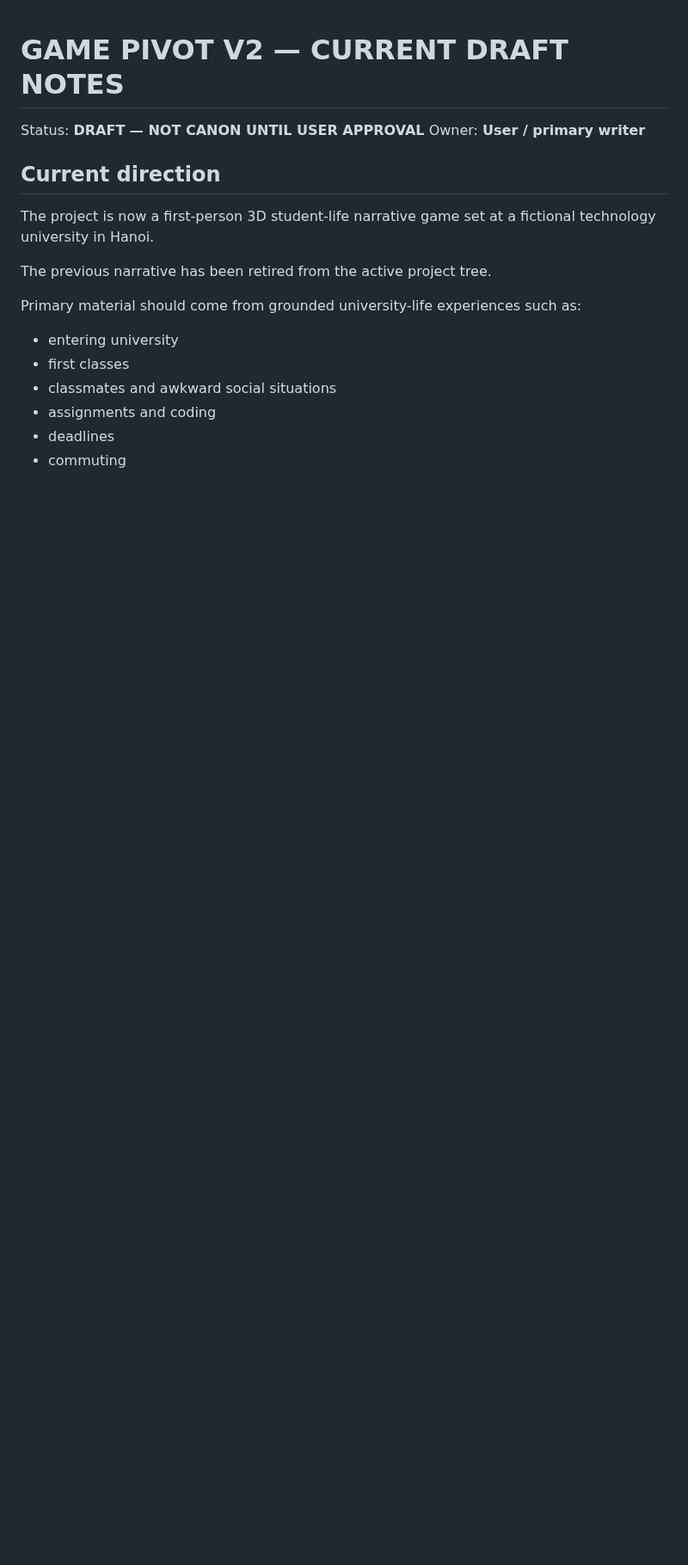
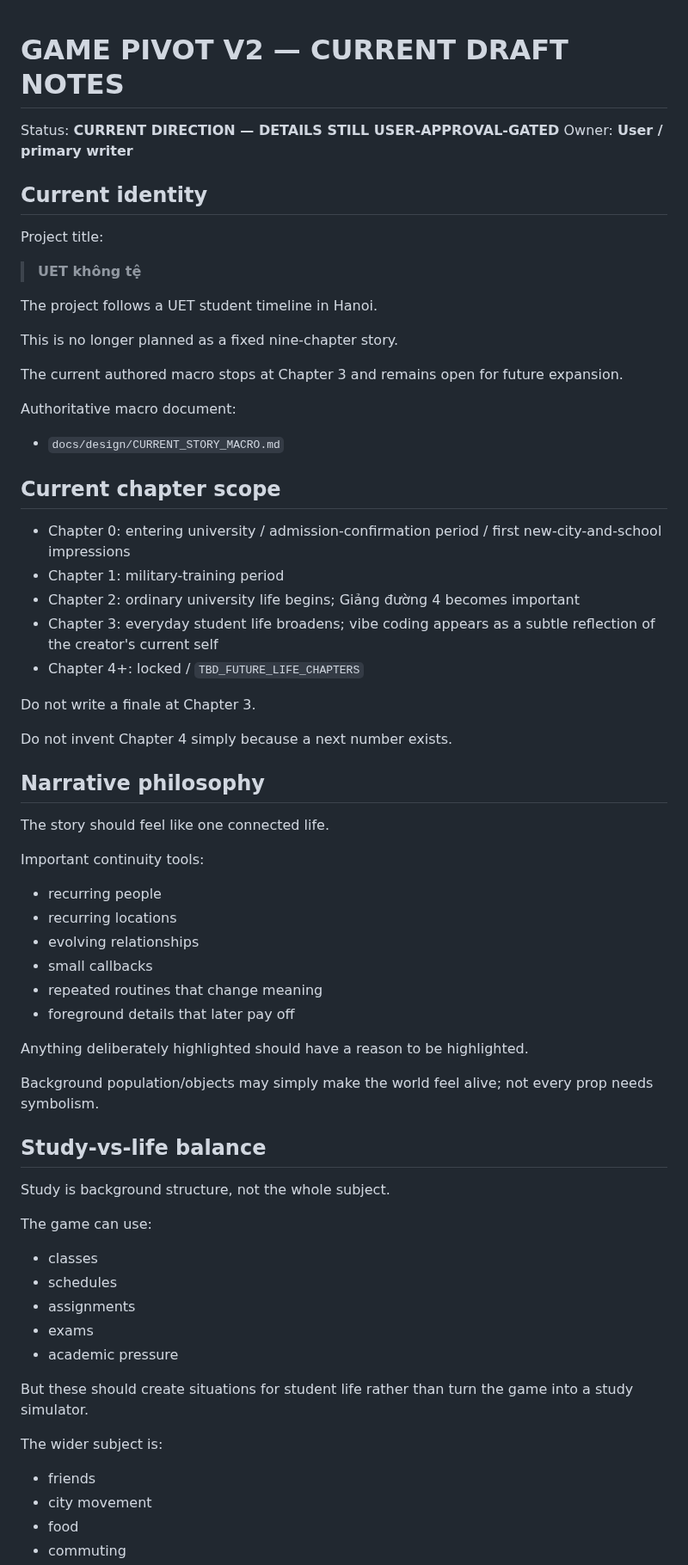
Before and after one commit to phambac2k701-blip/farm_pro_max, a Markdown page: docs/design/GAME_PIVOT_V2_DRAFT_NOTES.md, the part around one of its changes. Shown at 86% size. GitHub-like rendering; blank space fills up the shorter version.

```diff
--- a/docs/design/GAME_PIVOT_V2_DRAFT_NOTES.md
+++ b/docs/design/GAME_PIVOT_V2_DRAFT_NOTES.md
@@ -1,18 +1,66 @@
 # GAME PIVOT V2 — CURRENT DRAFT NOTES
 
-Status: **DRAFT — NOT CANON UNTIL USER APPROVAL**
+Status: **CURRENT DIRECTION — DETAILS STILL USER-APPROVAL-GATED**
 Owner: **User / primary writer**
 
-## Current direction
+## Current identity
 
-The project is now a first-person 3D student-life narrative game set at a fictional technology university in Hanoi.
+Project title:
 
-The previous narrative has been retired from the active project tree.
+> **UET không tệ**
 
-Primary material should come from grounded university-life experiences such as:
-- entering university
-- first classes
-- classmates and awkward social situations
-- assignments and coding
-- deadlines
+The project follows a UET student timeline in Hanoi.
+
+This is no longer planned as a fixed nine-chapter story.
+
+The current authored macro stops at Chapter 3 and remains open for future expansion.
+
+Authoritative macro document:
+- `docs/design/CURRENT_STORY_MACRO.md`
+
+## Current chapter scope
+
+- Chapter 0: entering university / admission-confirmation period / first new-city-and-school impressions
+- Chapter 1: military-training period
+- Chapter 2: ordinary university life begins; Giảng đường 4 becomes important
+- Chapter 3: everyday student life broadens; vibe coding appears as a subtle reflection of the creator's current self
+- Chapter 4+: locked / `TBD_FUTURE_LIFE_CHAPTERS`
+
+Do not write a finale at Chapter 3.
+
+Do not invent Chapter 4 simply because a next number exists.
+
+## Narrative philosophy
+
+The story should feel like one connected life.
+
+Important continuity tools:
+- recurring people
+- recurring locations
+- evolving relationships
+- small callbacks
+- repeated routines that change meaning
+- foreground details that later pay off
+
+Anything deliberately highlighted should have a reason to be highlighted.
+
+Background population/objects may simply make the world feel alive; not every prop needs symbolism.
+
+## Study-vs-life balance
+
+Study is background structure, not the whole subject.
+
+The game can use:
+- classes
+- schedules
+- assignments
+- exams
+- academic pressure
+
+But these should create situations for student life rather than turn the game into a study simulator.
+
+The wider subject is:
+- friends
+- city movement
+- food
 - commuting
```
Also changed, not shown: other parts of docs/design/GAME_PIVOT_V2_DRAFT_NOTES.md (+35 -60 lines).
